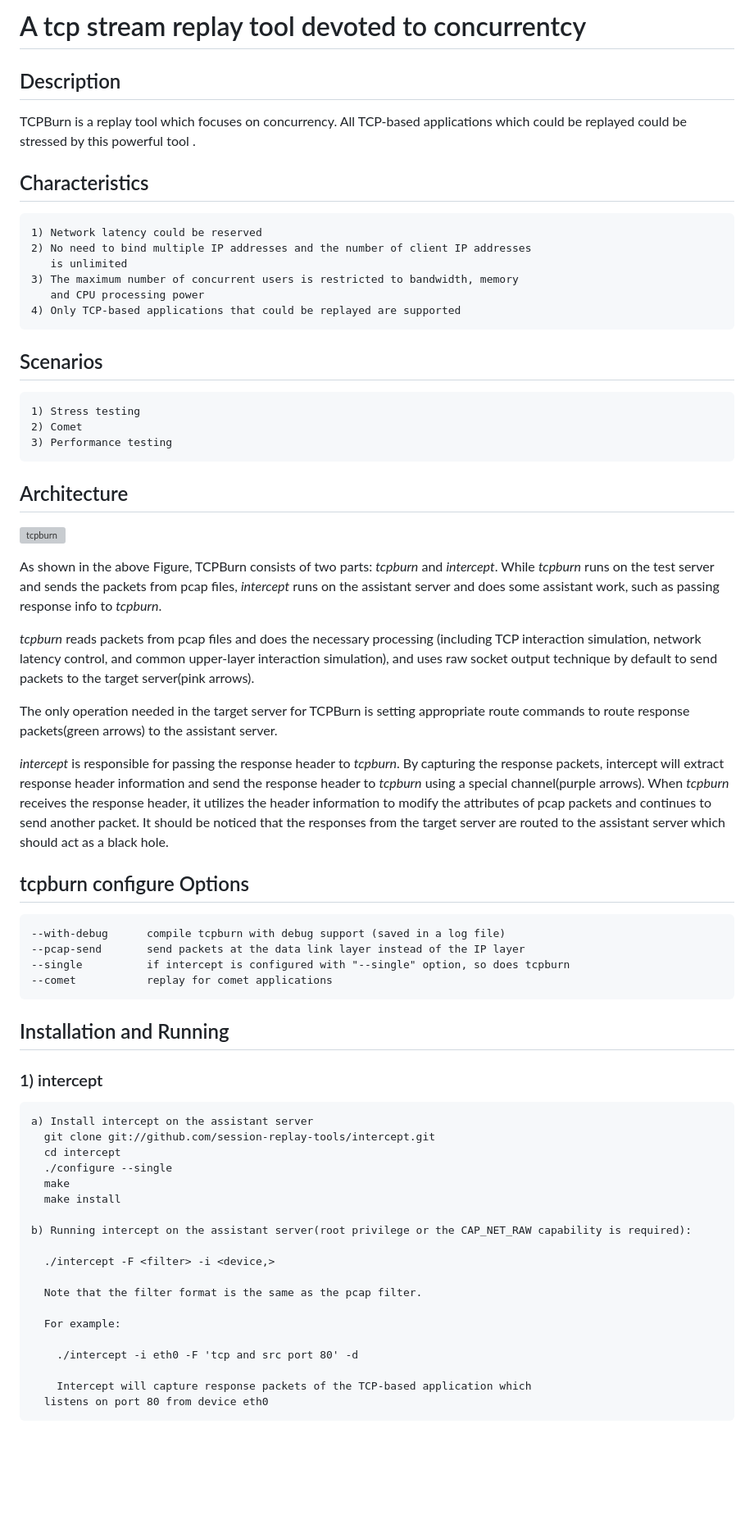
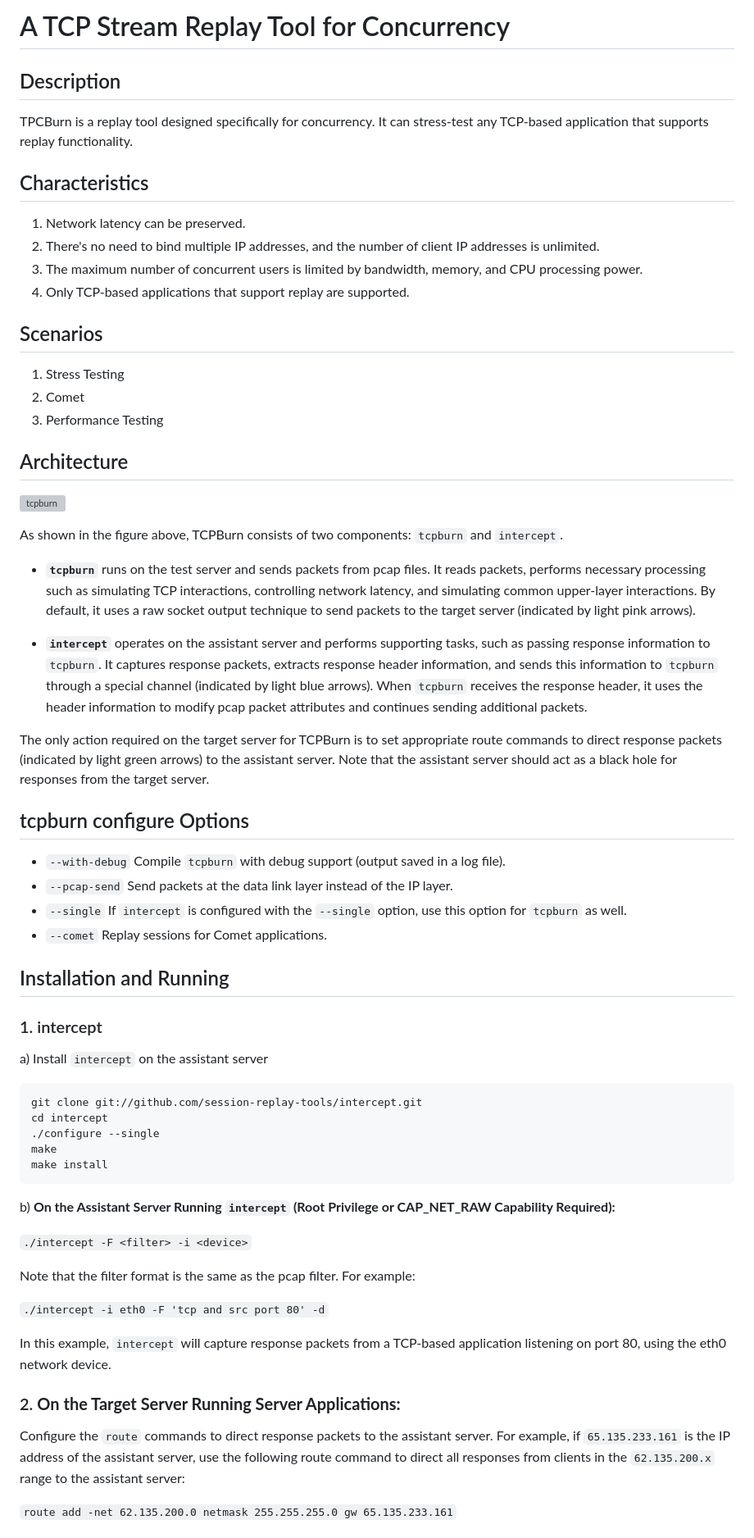
Before and after one commit to session-replay-tools/tcpburn, a Markdown page: README.md, the part around the change printed below. Shown: that part at 82% size. Rendered like a GitHub page; blank space fills up the shorter version; grey boxes are pictures that could not be loaded.

````diff
--- a/README.md
+++ b/README.md
@@ -1,23 +1,20 @@
-# A tcp stream replay tool devoted to concurrentcy
+# A TCP Stream Replay Tool for Concurrency
 
 
 ## Description
-TCPBurn is a replay tool which focuses on concurrency. All TCP-based applications which could be replayed could be stressed by this powerful tool .
+TPCBurn is a replay tool designed specifically for concurrency. It can stress-test any TCP-based application that supports replay functionality.
 
 
 ## Characteristics
-    1) Network latency could be reserved
-    2) No need to bind multiple IP addresses and the number of client IP addresses
-       is unlimited
-    3) The maximum number of concurrent users is restricted to bandwidth, memory
-       and CPU processing power
-    4) Only TCP-based applications that could be replayed are supported
-
+1. Network latency can be preserved.
+2. There's no need to bind multiple IP addresses, and the number of client IP addresses is unlimited.
+3. The maximum number of concurrent users is limited by bandwidth, memory, and CPU processing power.
+4. Only TCP-based applications that support replay are supported.
 
 ## Scenarios
-    1) Stress testing
-    2) Comet
-    3) Performance testing
+1. Stress Testing
+2. Comet
+3. Performance Testing
 
 
 ## Architecture
@@ -26,41 +23,46 @@ TCPBurn is a replay tool which focuses on concurrency. All TCP-based application
 
-As shown in the above Figure, TCPBurn consists of two parts: *tcpburn* and *intercept*. While *tcpburn* runs on the test server and sends the packets from pcap files, *intercept* runs on the assistant server and does some assistant work, such as passing response info to *tcpburn*.
+As shown in the figure above, TCPBurn consists of two components: `tcpburn` and `intercept`.
 
-*tcpburn* reads packets from pcap files and does the necessary processing (including TCP interaction simulation, network latency control, and common upper-layer interaction simulation), and uses raw socket output technique by default to send packets to the target server(pink arrows).
+- **`tcpburn`** runs on the test server and sends packets from pcap files. It reads packets, performs necessary processing such as simulating TCP interactions, controlling network latency, and simulating common upper-layer interactions. By default, it uses a raw socket output technique to send packets to the target server (indicated by light pink arrows).
 
-The only operation needed in the target server for TCPBurn is setting appropriate route commands to route response packets(green arrows) to the assistant server.
+- **`intercept`** operates on the assistant server and performs supporting tasks, such as passing response information to `tcpburn`. It captures response packets, extracts response header information, and sends this information to `tcpburn` through a special channel (indicated by light blue arrows). When `tcpburn` receives the response header, it uses the header information to modify pcap packet attributes and continues sending additional packets.
 
-*intercept* is responsible for passing the response header to *tcpburn*. By capturing the response packets, intercept will extract response header information and send the response header to *tcpburn* using a special channel(purple arrows). When *tcpburn* receives the response header, it utilizes the header information to modify the attributes of pcap packets and continues to send another packet. It should be noticed that the responses from the target server are routed to the assistant server which should act as a black hole.
+The only action required on the target server for TCPBurn is to set appropriate route commands to direct response packets (indicated by light green arrows) to the assistant server. Note that the assistant server should act as a black hole for responses from the target server.
 
 
 ## tcpburn configure Options
-    --with-debug      compile tcpburn with debug support (saved in a log file)
-    --pcap-send       send packets at the data link layer instead of the IP layer
-    --single          if intercept is configured with "--single" option, so does tcpburn
-    --comet           replay for comet applications
+- `--with-debug`      Compile `tcpburn` with debug support (output saved in a log file).
+- `--pcap-send`       Send packets at the data link layer instead of the IP layer.
+- `--single`          If `intercept` is configured with the `--single` option, use this option for `tcpburn` as well.
+- `--comet`           Replay sessions for Comet applications.
 
 
 ## Installation and Running
 
-### 1) intercept
-    a) Install intercept on the assistant server
-      git clone git://github.com/session-replay-tools/intercept.git
-      cd intercept
-      ./configure --single
-      make
-      make install
+### 1. intercept
+a) Install `intercept` on the assistant server
+```
+git clone git://github.com/session-replay-tools/intercept.git
+cd intercept
+./configure --single
+make
+make install
+```
 
-    b) Running intercept on the assistant server(root privilege or the CAP_NET_RAW capability is required):
+b) **On the Assistant Server Running `intercept` (Root Privilege or CAP_NET_RAW Capability Required):**
 
-      ./intercept -F <filter> -i <device,>
+`./intercept -F <filter> -i <device>`
 
-      Note that the filter format is the same as the pcap filter.
+Note that the filter format is the same as the pcap filter. For example:
 
-      For example:
+`./intercept -i eth0 -F 'tcp and src port 80' -d`
 
-        ./intercept -i eth0 -F 'tcp and src port 80' -d
+In this example, `intercept` will capture response packets from a TCP-based application listening on port 80, using the eth0 network device.
 
-        Intercept will capture response packets of the TCP-based application which
-      listens on port 80 from device eth0
+### 2. **On the Target Server Running Server Applications:**
+
+Configure the `route` commands to direct response packets to the assistant server. For example, if `65.135.233.161` is the IP address of the assistant server, use the following route command to direct all responses from clients in the `62.135.200.x` range to the assistant server:
+
+`route add -net 62.135.200.0 netmask 255.255.255.0 gw 65.135.233.161`
 
 
````
Also changed, not shown: other parts of README.md (+37 -57 lines).
